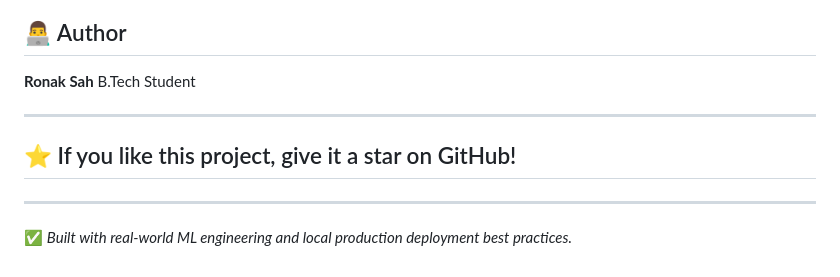
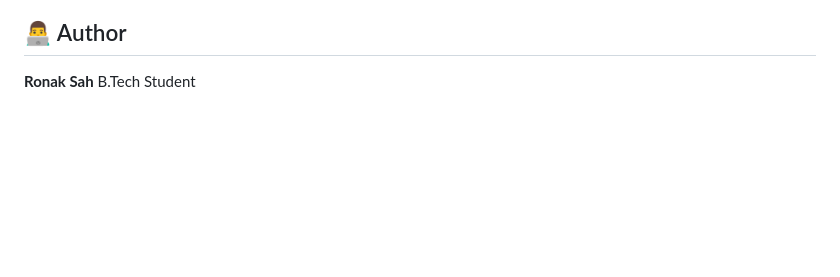
Before and after one commit to Ronak-Sah/Text-Summaraizer, a Markdown page: README.md, the part around the change. GitHub-like rendering; blank space fills up the shorter version.

```diff
--- a/README.md
+++ b/README.md
@@ -185,13 +185,3 @@ This project demonstrates:
 
 **Ronak Sah**
 B.Tech Student
-
----
-
-## ⭐ If you like this project, give it a star on GitHub!
-
-
-
----
-
-✅ *Built with real-world ML engineering and local production deployment best practices.*
```
